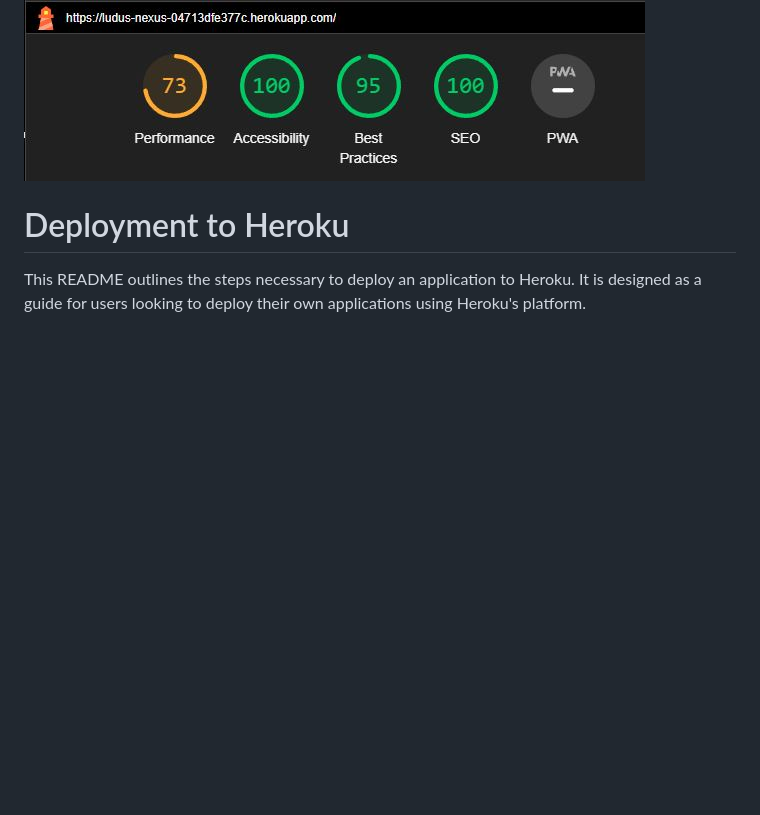
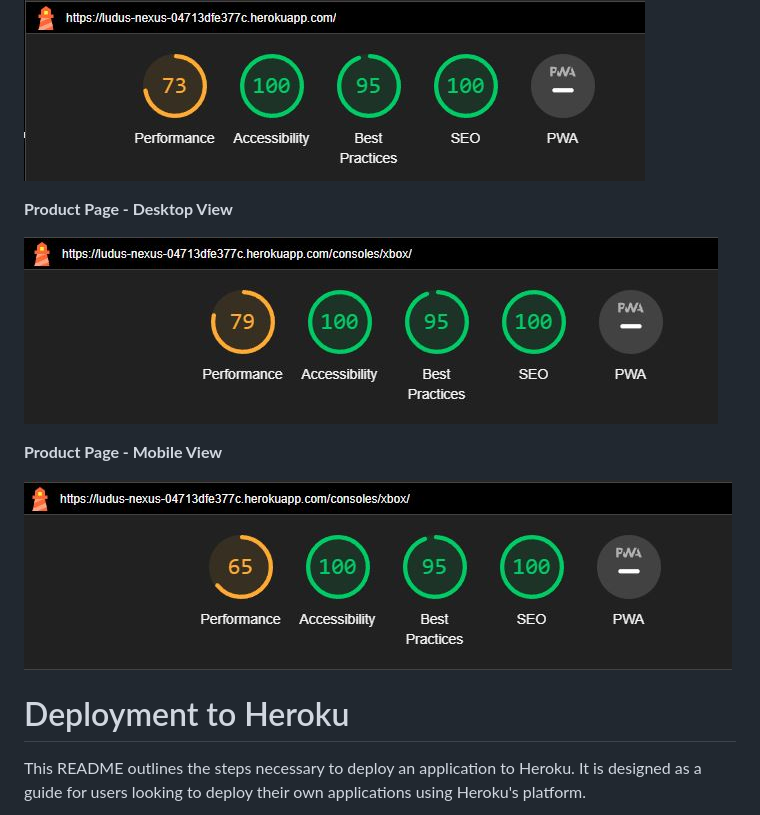
Before and after one commit to Julius-88/ludus-nexus, a Markdown page: readme.md, the part around the change printed below. Rendered like a GitHub page; pictures changed too: docs/items-desktop-lighthouse.JPG (added), docs/items-mobile-lighthouse.JPG (added); blank space fills up the shorter version.

```diff
--- a/readme.md
+++ b/readme.md
@@ -334,6 +344,14 @@ Lighthouse is an open-source tool for improving the quality of web pages. It pro
 **Home Page - Mobile View**
 
 ![Home Page - Mobile View](./docs/home-mobile-lighthouse.JPG)
+
+**Product Page - Desktop View**
+
+![Product Page - Desktop View](./docs/items-desktop-lighthouse.JPG)
+
+**Product Page - Mobile View**
+
+![Product Page - Mobile View](./docs/items-mobile-lighthouse.JPG)
 
 # Deployment to Heroku
 
```
Also changed, not shown: other parts of readme.md (+13 -3 lines), docs/items-html-error.JPG (added), docs/items-html-warning.JPG (added).
